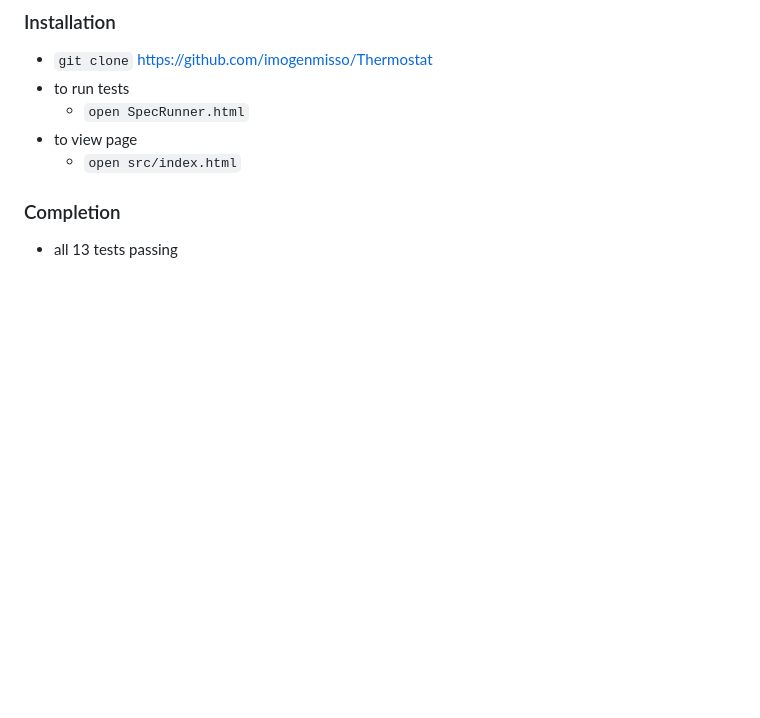
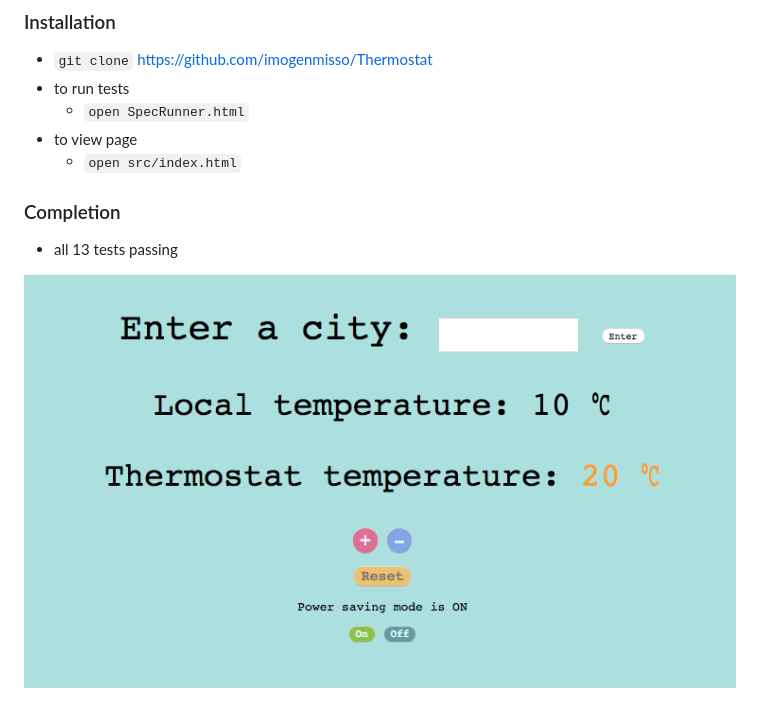
Before and after one commit to imogenmisso/Thermostat, a Markdown page: README.md, the part around the change. Drawn GitHub-style; pictures changed too: src/screenshot.png (added); blank space fills up the shorter version.

Commit message:
Updated Readme - added screenshot

```diff
--- a/README.md
+++ b/README.md
@@ -15,3 +15,5 @@ Completed in week 5 of Makers. First JavaScript project. Wrote business logic to
 ### Completion
 
 - all 13 tests passing
+
+![Alt text](src/screenshot.png)
```
